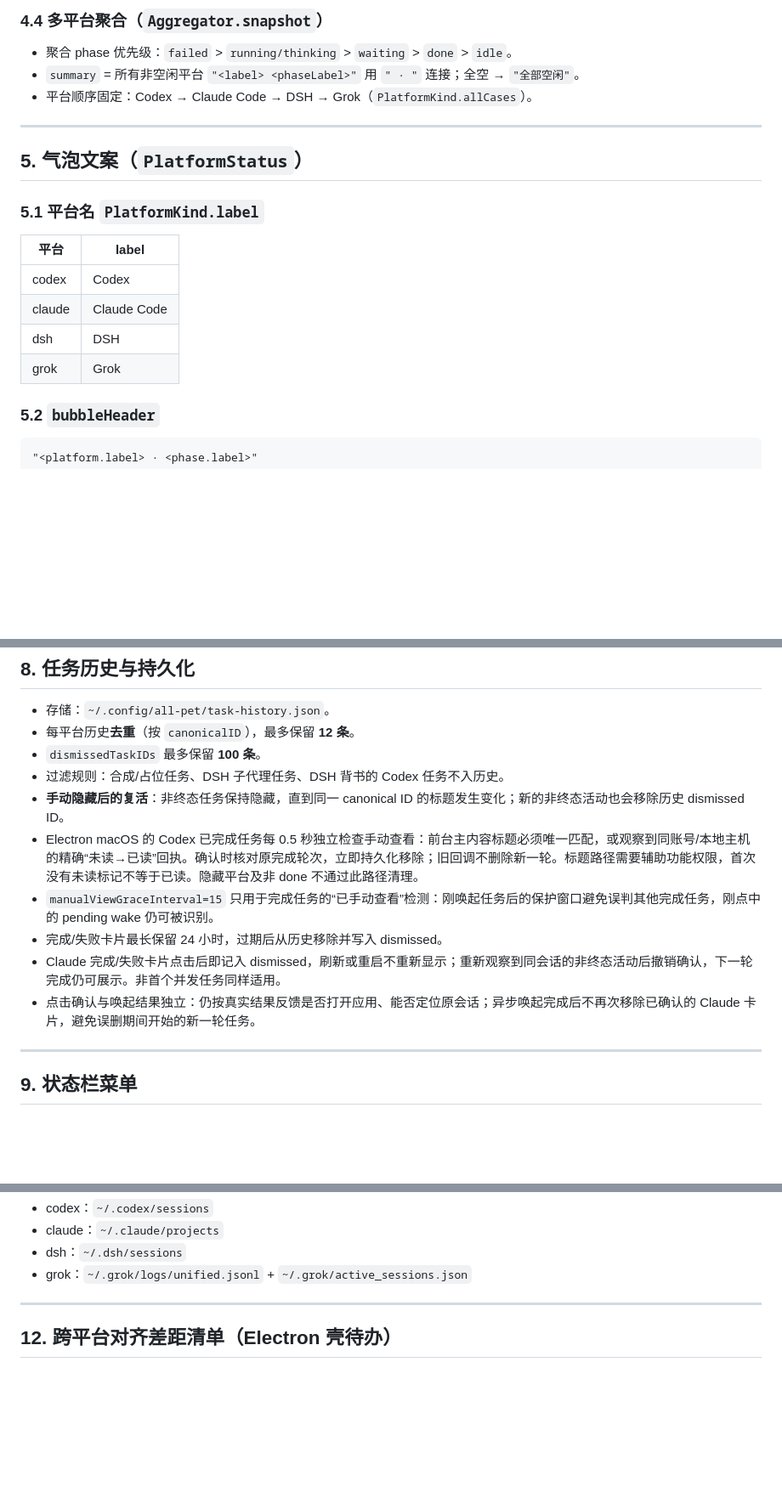
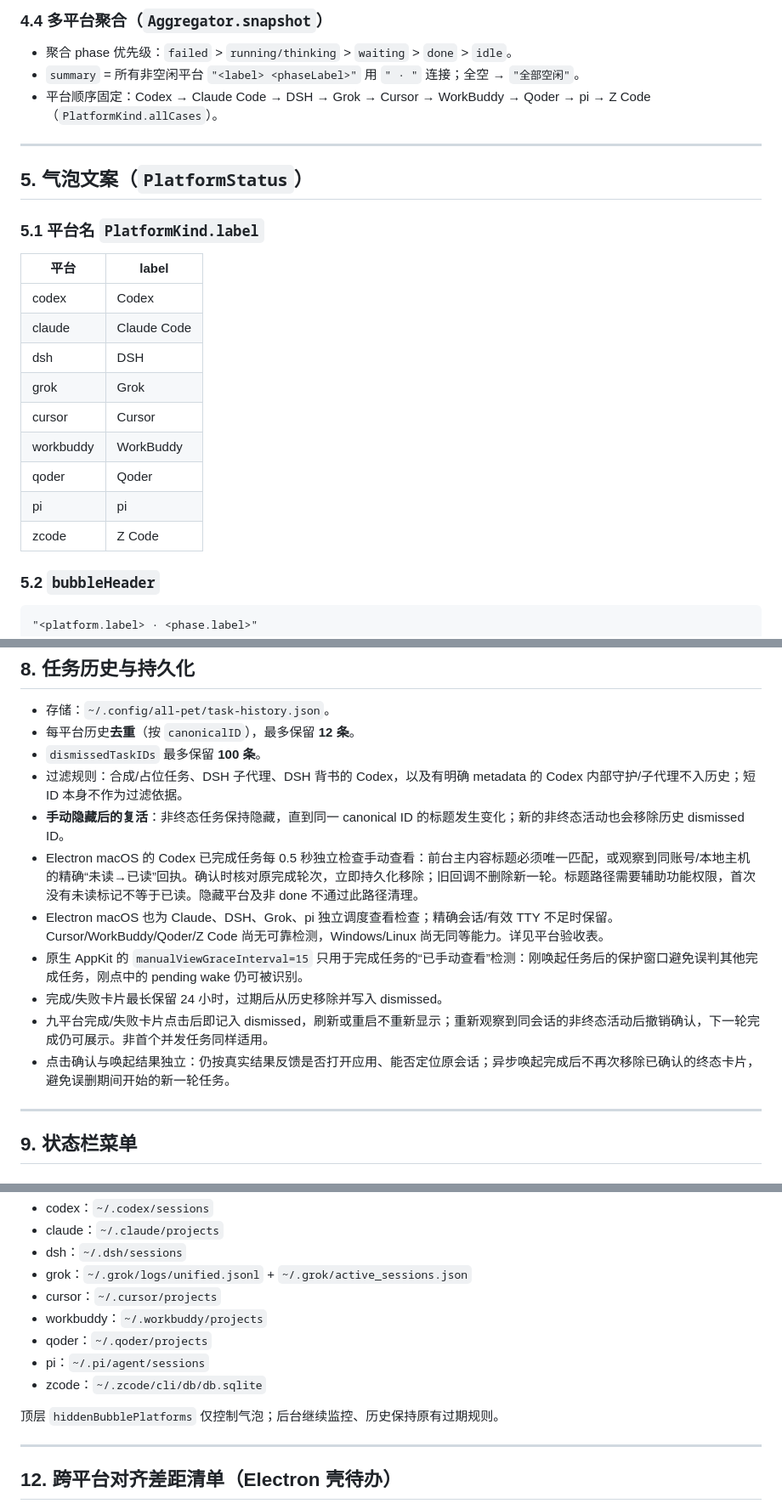
Before and after one commit to haverainlilili/all-pet, a Markdown page: docs/macOS-behavior.md, 3 parts joined by grey strips. Shown at 85% size. Drawn GitHub-style; blank space fills up the shorter version.

Commit message:
docs: 对齐 macOS 九平台行为基准与发布说明

```diff
--- a/docs/macOS-behavior.md
+++ b/docs/macOS-behavior.md
@@ -178,7 +178,7 @@ content.height = sprite.height + tray.height + 6
 
 - 聚合 phase 优先级：`failed` > `running/thinking` > `waiting` > `done` > `idle`。
 - `summary` = 所有非空闲平台 `"<label> <phaseLabel>"` 用 `" · "` 连接；全空 → `"全部空闲"`。
-- 平台顺序固定：Codex → Claude Code → DSH → Grok（`PlatformKind.allCases`）。
+- 平台顺序固定：Codex → Claude Code → DSH → Grok → Cursor → WorkBuddy → Qoder → pi → Z Code（`PlatformKind.allCases`）。
 
 ---
 
@@ -192,6 +192,11 @@ content.height = sprite.height + tray.height + 6
 | claude | Claude Code |
 | dsh | DSH |
 | grok | Grok |
+| cursor | Cursor |
+| workbuddy | WorkBuddy |
+| qoder | Qoder |
+| pi | pi |
+| zcode | Z Code |
 
 ### 5.2 `bubbleHeader`
 
@@ -278,13 +283,14 @@ hasNotification = (任一平台 taskHistory 非空) 或 (任一平台 phase ≠
 - 存储：`~/.config/all-pet/task-history.json`。
 - 每平台历史**去重**（按 `canonicalID`），最多保留 **12 条**。
 - `dismissedTaskIDs` 最多保留 **100 条**。
-- 过滤规则：合成/占位任务、DSH 子代理任务、DSH 背书的 Codex 任务不入历史。
+- 过滤规则：合成/占位任务、DSH 子代理、DSH 背书的 Codex，以及有明确 metadata 的 Codex 内部守护/子代理不入历史；短 ID 本身不作为过滤依据。
 - **手动隐藏后的复活**：非终态任务保持隐藏，直到同一 canonical ID 的标题发生变化；新的非终态活动也会移除历史 dismissed ID。
 - Electron macOS 的 Codex 已完成任务每 0.5 秒独立检查手动查看：前台主内容标题必须唯一匹配，或观察到同账号/本地主机的精确“未读→已读”回执。确认时核对原完成轮次，立即持久化移除；旧回调不删除新一轮。标题路径需要辅助功能权限，首次没有未读标记不等于已读。隐藏平台及非 done 不通过此路径清理。
-- `manualViewGraceInterval=15` 只用于完成任务的“已手动查看”检测：刚唤起任务后的保护窗口避免误判其他完成任务，刚点中的 pending wake 仍可被识别。
+- Electron macOS 也为 Claude、DSH、Grok、pi 独立调度查看检查；精确会话/有效 TTY 不足时保留。Cursor/WorkBuddy/Qoder/Z Code 尚无可靠检测，Windows/Linux 尚无同等能力。详见平台验收表。
+- 原生 AppKit 的 `manualViewGraceInterval=15` 只用于完成任务的“已手动查看”检测：刚唤起任务后的保护窗口避免误判其他完成任务，刚点中的 pending wake 仍可被识别。
 - 完成/失败卡片最长保留 24 小时，过期后从历史移除并写入 dismissed。
-- Claude 完成/失败卡片点击后即记入 dismissed，刷新或重启不重新显示；重新观察到同会话的非终态活动后撤销确认，下一轮完成仍可展示。非首个并发任务同样适用。
-- 点击确认与唤起结果独立：仍按真实结果反馈是否打开应用、能否定位原会话；异步唤起完成后不再次移除已确认的 Claude 卡片，避免误删期间开始的新一轮任务。
+- 九平台完成/失败卡片点击后即记入 dismissed，刷新或重启不重新显示；重新观察到同会话的非终态活动后撤销确认，下一轮完成仍可展示。非首个并发任务同样适用。
+- 点击确认与唤起结果独立：仍按真实结果反馈是否打开应用、能否定位原会话；异步唤起完成后不再次移除已确认的终态卡片，避免误删期间开始的新一轮任务。
 
 ---
 
@@ -362,6 +368,13 @@ hasNotification = (任一平台 taskHistory 非空) 或 (任一平台 phase ≠
 - claude：`~/.claude/projects`
 - dsh：`~/.dsh/sessions`
 - grok：`~/.grok/logs/unified.jsonl` + `~/.grok/active_sessions.json`
+- cursor：`~/.cursor/projects`
+- workbuddy：`~/.workbuddy/projects`
+- qoder：`~/.qoder/projects`
+- pi：`~/.pi/agent/sessions`
+- zcode：`~/.zcode/cli/db/db.sqlite`
+
+顶层 `hiddenBubblePlatforms` 仅控制气泡；后台继续监控、历史保持原有过期规则。
 
 ---
 
```
Also changed, not shown: other parts of docs/macOS-behavior.md (+6 -6 lines), docs/功能设计说明.md (+1 -1 lines).
